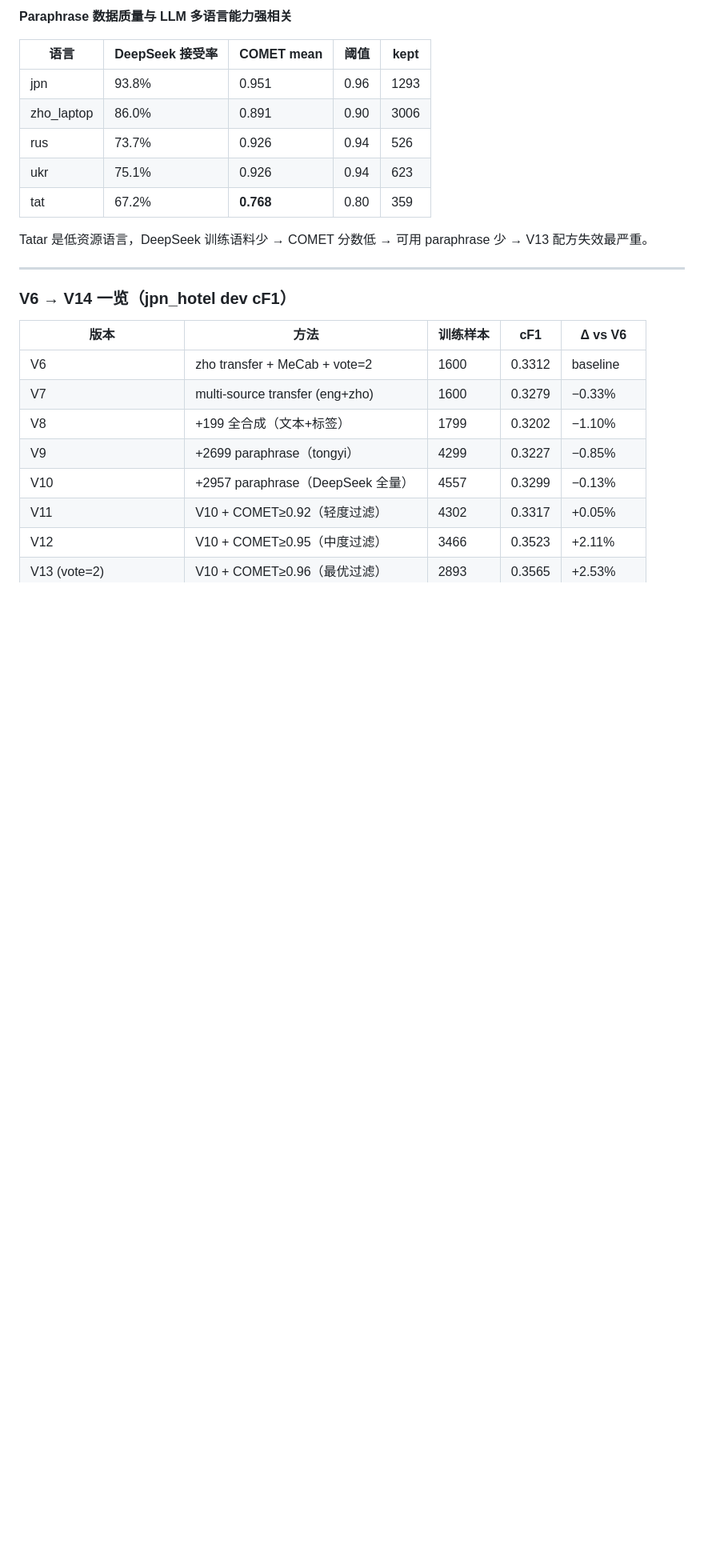
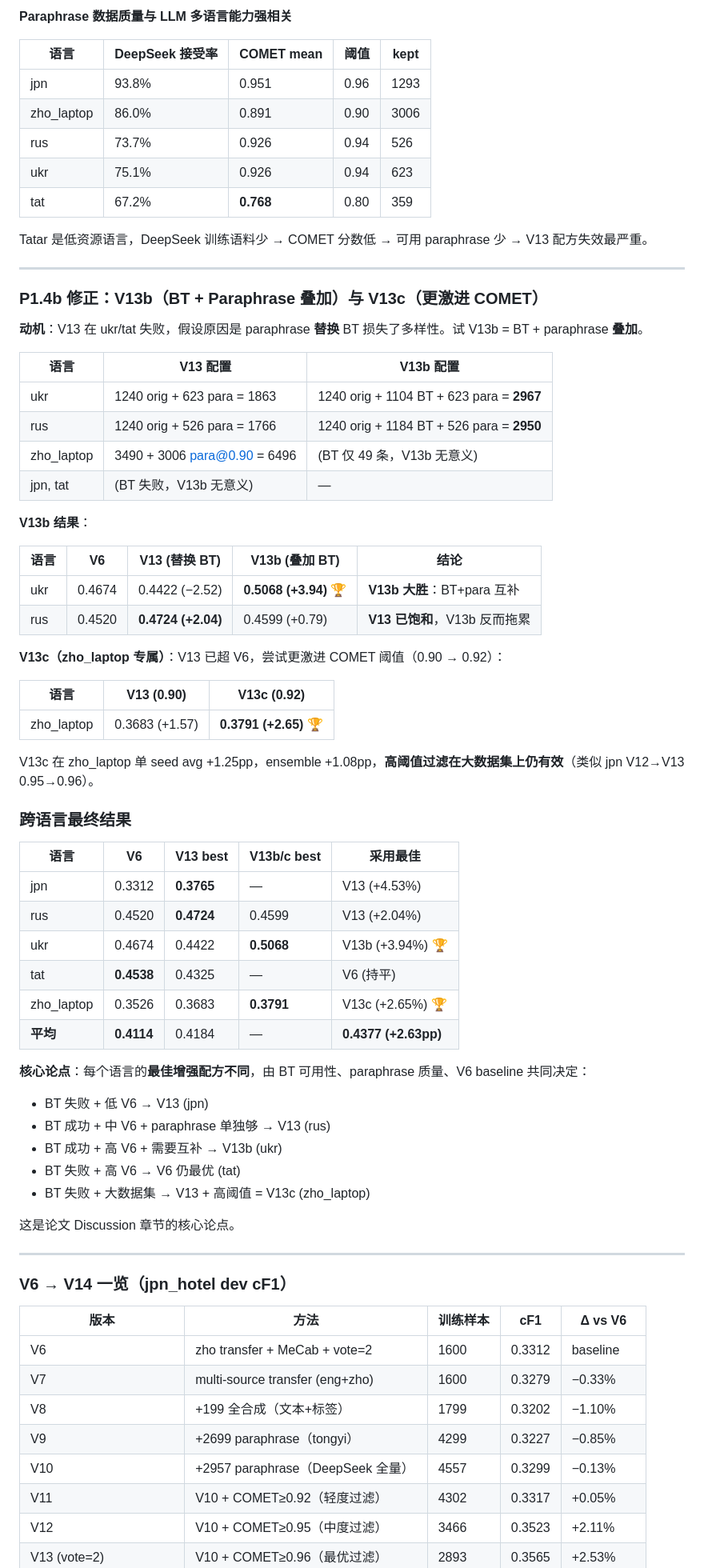
Before and after one commit to magnum-qin/ABSA-QUAD, a Markdown page: docs/EXPERIMENTS.md, the part around the change. Shown at 80% size. Rendered like a GitHub page; blank space fills up the shorter version.

Commit message:
feat: Add V13b and V13c configurations with performance analysis for cross-language promotion

```diff
--- a/docs/EXPERIMENTS.md
+++ b/docs/EXPERIMENTS.md
@@ -50,6 +50,54 @@
 | tat | 67.2% | **0.768** | 0.80 | 359 |
 
 Tatar 是低资源语言，DeepSeek 训练语料少 → COMET 分数低 → 可用 paraphrase 少 → V13 配方失效最严重。
+
+---
+
+### P1.4b 修正：V13b（BT + Paraphrase 叠加）与 V13c（更激进 COMET）
+
+**动机**：V13 在 ukr/tat 失败，假设原因是 paraphrase **替换** BT 损失了多样性。试 V13b = BT + paraphrase **叠加**。
+
+| 语言 | V13 配置 | V13b 配置 |
+|------|---------|-----------|
+| ukr | 1240 orig + 623 para = 1863 | 1240 orig + 1104 BT + 623 para = **2967** |
+| rus | 1240 orig + 526 para = 1766 | 1240 orig + 1184 BT + 526 para = **2950** |
+| zho_laptop | 3490 + 3006 para@0.90 = 6496 | (BT 仅 49 条，V13b 无意义) |
+| jpn, tat | (BT 失败，V13b 无意义) | — |
+
+**V13b 结果**：
+
+| 语言 | V6 | V13 (替换 BT) | V13b (叠加 BT) | 结论 |
+|------|-----|---------------|----------------|------|
+| ukr | 0.4674 | 0.4422 (−2.52) | **0.5068 (+3.94)** 🏆 | **V13b 大胜**：BT+para 互补 |
+| rus | 0.4520 | **0.4724 (+2.04)** | 0.4599 (+0.79) | **V13 已饱和**，V13b 反而拖累 |
+
+**V13c（zho_laptop 专属）**：V13 已超 V6，尝试更激进 COMET 阈值（0.90 → 0.92）：
+
+| 语言 | V13 (0.90) | V13c (0.92) |
+|------|------------|-------------|
+| zho_laptop | 0.3683 (+1.57) | **0.3791 (+2.65)** 🏆 |
+
+V13c 在 zho_laptop 单 seed avg +1.25pp，ensemble +1.08pp，**高阈值过滤在大数据集上仍有效**（类似 jpn V12→V13 0.95→0.96）。
+
+### 跨语言最终结果
+
+| 语言 | V6 | V13 best | V13b/c best | **采用最佳** |
+|------|-----|----------|--------------|--------------|
+| jpn | 0.3312 | **0.3765** | — | V13 (+4.53%) |
+| rus | 0.4520 | **0.4724** | 0.4599 | V13 (+2.04%) |
+| ukr | 0.4674 | 0.4422 | **0.5068** | V13b (+3.94%) 🏆 |
+| tat | **0.4538** | 0.4325 | — | V6 (持平) |
+| zho_laptop | 0.3526 | 0.3683 | **0.3791** | V13c (+2.65%) 🏆 |
+| **平均** | **0.4114** | 0.4184 | — | **0.4377 (+2.63pp)** |
+
+**核心论点**：每个语言的**最佳增强配方不同**，由 BT 可用性、paraphrase 质量、V6 baseline 共同决定：
+- BT 失败 + 低 V6 → V13 (jpn)
+- BT 成功 + 中 V6 + paraphrase 单独够 → V13 (rus)
+- BT 成功 + 高 V6 + 需要互补 → V13b (ukr)
+- BT 失败 + 高 V6 → V6 仍最优 (tat)
+- BT 失败 + 大数据集 → V13 + 高阈值 = V13c (zho_laptop)
+
+这是论文 Discussion 章节的核心论点。
 
 ---
 
```
